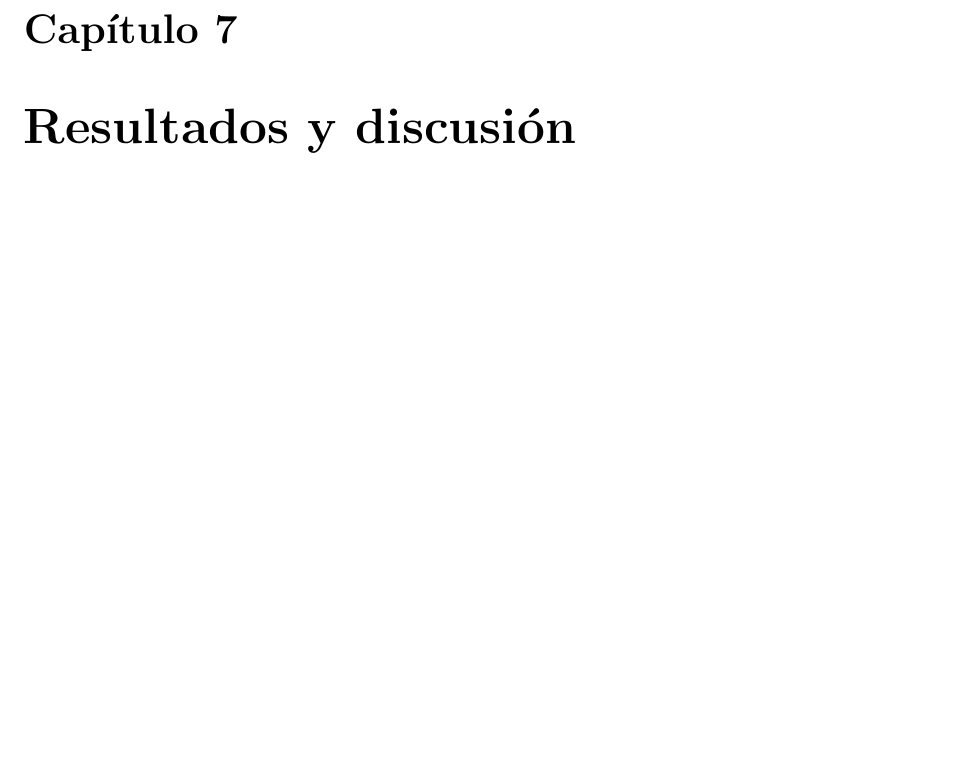
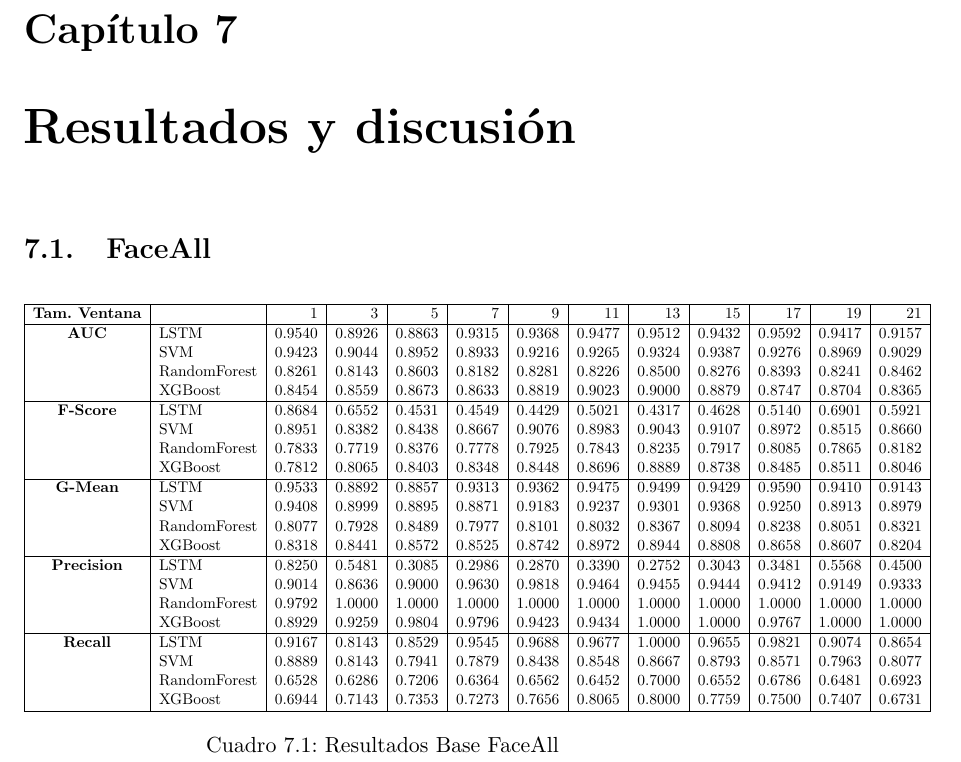
Before and after one commit to armijoalb/TFM, a LaTeX thesis (doc/proyecto.tex, which reads doc/capitulos/Resultados_y_discusion.tex): part of page 57 of 61, cut so that both start at the same text, the shorter picture padded with empty space. Compiled offline with pdfLaTeX.

Commit message:
comienzo tablas de resultados

```diff
--- a/doc/capitulos/Resultados_y_discusion.tex
+++ b/doc/capitulos/Resultados_y_discusion.tex
@@ -1 +1,40 @@
 \chapter{Resultados y discusión}
+\section{FaceAll}
+\begin{table}[h]
+\begin{adjustbox}{max width=16cm}
+\centering
+\begin{tabular}{|c|l|r|r|r|r|r|r|r|r|r|r|r|}
+	\hline
+	\textbf{Tam. Ventana}
+	&         &      1  &      3  &      5  &      7  &      9  &      11 &      13 &      15 &      17 &      19 &      21 \\
+	\hline
+	\textbf{AUC} & LSTM &  0.9540 &  0.8926 &  0.8863 &  0.9315 &  0.9368 &  0.9477 &  0.9512 &  0.9432 &  0.9592 &  0.9417 &  0.9157 \\
+	& SVM &  0.9423 &  0.9044 &  0.8952 &  0.8933 &  0.9216 &  0.9265 &  0.9324 &  0.9387 &  0.9276 &  0.8969 &  0.9029 \\
+	& RandomForest &  0.8261 &  0.8143 &  0.8603 &  0.8182 &  0.8281 &  0.8226 &  0.8500 &  0.8276 &  0.8393 &  0.8241 &  0.8462 \\
+	& XGBoost &  0.8454 &  0.8559 &  0.8673 &  0.8633 &  0.8819 &  0.9023 &  0.9000 &  0.8879 &  0.8747 &  0.8704 &  0.8365 \\
+	\hline
+	\textbf{F-Score} & LSTM &  0.8684 &  0.6552 &  0.4531 &  0.4549 &  0.4429 &  0.5021 &  0.4317 &  0.4628 &  0.5140 &  0.6901 &  0.5921 \\
+	& SVM &  0.8951 &  0.8382 &  0.8438 &  0.8667 &  0.9076 &  0.8983 &  0.9043 &  0.9107 &  0.8972 &  0.8515 &  0.8660 \\
+	& RandomForest &  0.7833 &  0.7719 &  0.8376 &  0.7778 &  0.7925 &  0.7843 &  0.8235 &  0.7917 &  0.8085 &  0.7865 &  0.8182 \\
+	& XGBoost &  0.7812 &  0.8065 &  0.8403 &  0.8348 &  0.8448 &  0.8696 &  0.8889 &  0.8738 &  0.8485 &  0.8511 &  0.8046 \\
+	\hline
+	\textbf{G-Mean} & LSTM &  0.9533 &  0.8892 &  0.8857 &  0.9313 &  0.9362 &  0.9475 &  0.9499 &  0.9429 &  0.9590 &  0.9410 &  0.9143 \\
+	& SVM &  0.9408 &  0.8999 &  0.8895 &  0.8871 &  0.9183 &  0.9237 &  0.9301 &  0.9368 &  0.9250 &  0.8913 &  0.8979 \\
+	& RandomForest &  0.8077 &  0.7928 &  0.8489 &  0.7977 &  0.8101 &  0.8032 &  0.8367 &  0.8094 &  0.8238 &  0.8051 &  0.8321 \\
+	& XGBoost &  0.8318 &  0.8441 &  0.8572 &  0.8525 &  0.8742 &  0.8972 &  0.8944 &  0.8808 &  0.8658 &  0.8607 &  0.8204 \\
+	\hline
+	\textbf{Precision} & LSTM &  0.8250 &  0.5481 &  0.3085 &  0.2986 &  0.2870 &  0.3390 &  0.2752 &  0.3043 &  0.3481 &  0.5568 &  0.4500 \\
+	& SVM &  0.9014 &  0.8636 &  0.9000 &  0.9630 &  0.9818 &  0.9464 &  0.9455 &  0.9444 &  0.9412 &  0.9149 &  0.9333 \\
+	& RandomForest &  0.9792 &  1.0000 &  1.0000 &  1.0000 &  1.0000 &  1.0000 &  1.0000 &  1.0000 &  1.0000 &  1.0000 &  1.0000 \\
+	& XGBoost &  0.8929 &  0.9259 &  0.9804 &  0.9796 &  0.9423 &  0.9434 &  1.0000 &  1.0000 &  0.9767 &  1.0000 &  1.0000 \\
+	\hline
+	\textbf{Recall} & LSTM &  0.9167 &  0.8143 &  0.8529 &  0.9545 &  0.9688 &  0.9677 &  1.0000 &  0.9655 &  0.9821 &  0.9074 &  0.8654 \\
+	& SVM &  0.8889 &  0.8143 &  0.7941 &  0.7879 &  0.8438 &  0.8548 &  0.8667 &  0.8793 &  0.8571 &  0.7963 &  0.8077 \\
+	& RandomForest &  0.6528 &  0.6286 &  0.7206 &  0.6364 &  0.6562 &  0.6452 &  0.7000 &  0.6552 &  0.6786 &  0.6481 &  0.6923 \\
+	& XGBoost &  0.6944 &  0.7143 &  0.7353 &  0.7273 &  0.7656 &  0.8065 &  0.8000 &  0.7759 &  0.7500 &  0.7407 &  0.6731 \\
+	\hline
+\end{tabular}
+\end{adjustbox}
+\label{tab:FaceAllBase}
+\caption{Resultados Base FaceAll}
+\end{table}
--- a/doc/proyecto.tex
+++ b/doc/proyecto.tex
@@ -5,6 +5,8 @@
 \usepackage[spanish]{babel}
 \usepackage{dirtytalk}
 \usepackage{subcaption}
+\usepackage{multirow}
+\usepackage{adjustbox}
 
 % \usepackage[style=list, number=none]{glossary} %
 %\usepackage{titlesec}
```
Also changed, not shown: doc/proyecto.pdf, 4 other files.
